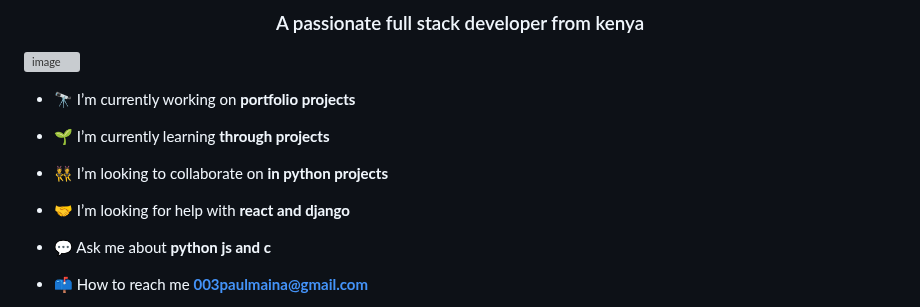
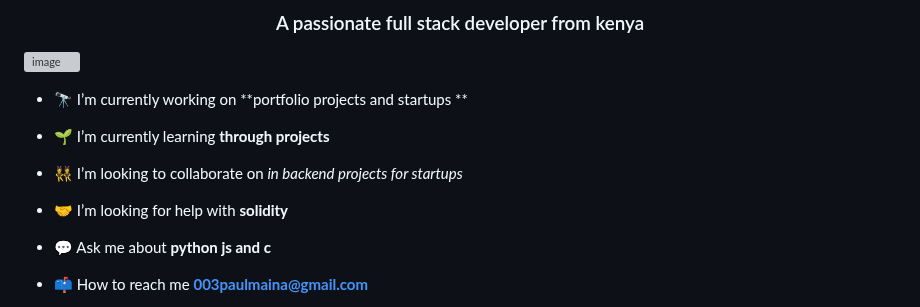
Before and after one commit to mainangaruiya/mainangaruiya, a Markdown page: README.md, the part around the change. Rendered like a GitHub page; grey boxes are pictures that could not be loaded.

```diff
--- a/README.md
+++ b/README.md
@@ -5,13 +5,13 @@
 ![image](https://github.com/mainangaruiya/mainangaruiya/assets/100405059/80fffde2-4519-458f-b87c-3bb424eccac4)
 
 
-- 🔭 I’m currently working on **portfolio projects**
+- 🔭 I’m currently working on **portfolio projects and startups **
 
 - 🌱 I’m currently learning **through projects**
 
-- 👯 I’m looking to collaborate on **in python projects**
+- 👯 I’m looking to collaborate on **in backend projects* for startups*
 
-- 🤝 I’m looking for help with **react and django**
+- 🤝 I’m looking for help with **solidity**
 
 - 💬 Ask me about **python js and c**
 
```
